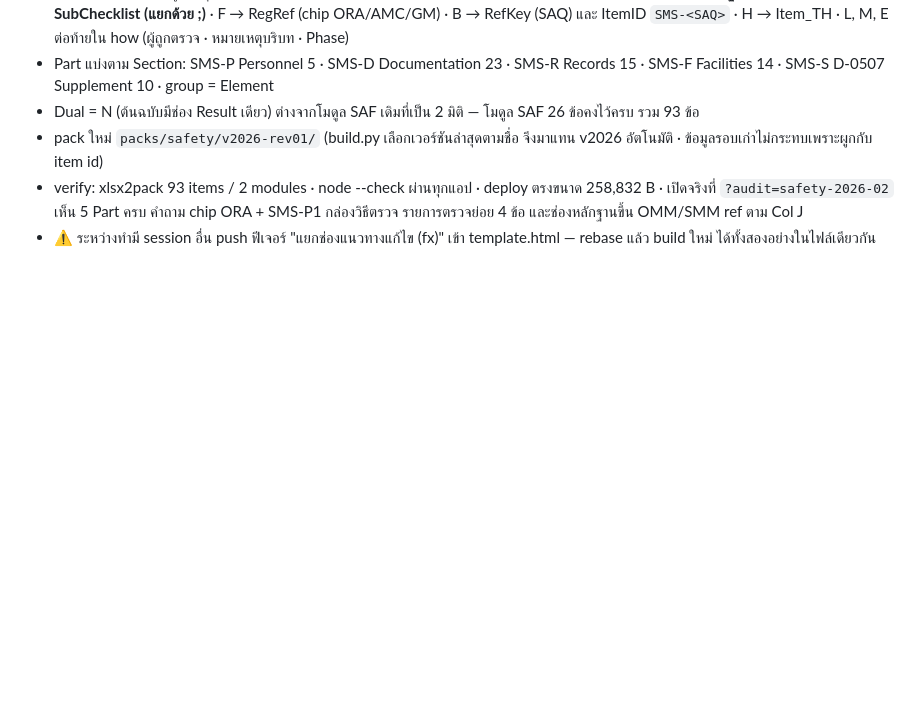
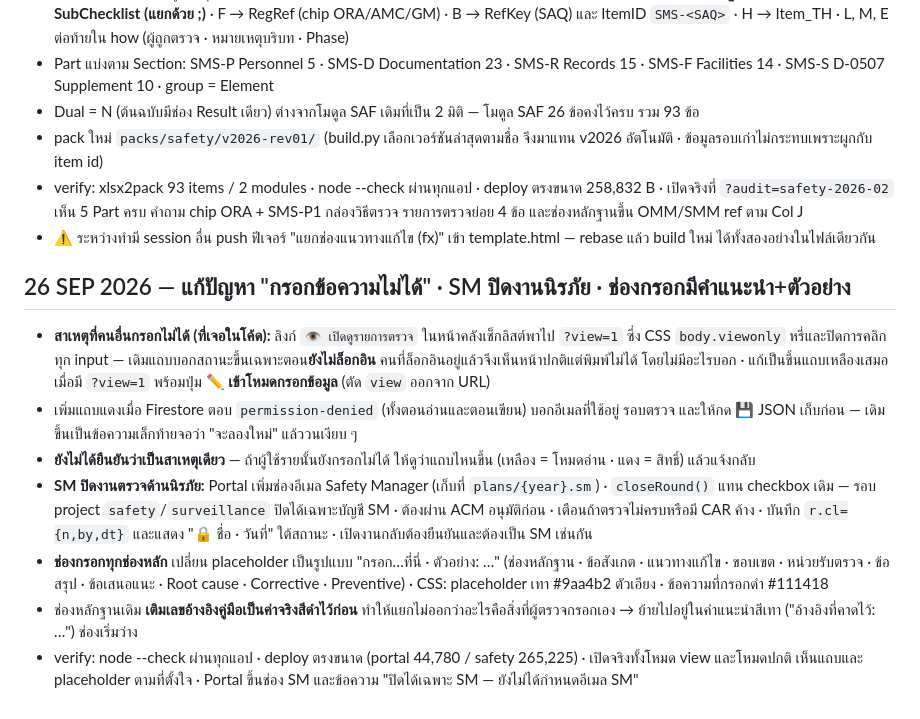
Before and after one commit to tistou35/d0507-audit, a Markdown page: HANDOFF.md, the part around the change. Rendered like a GitHub page; blank space fills up the shorter version.

Commit message:
HANDOFF: บันทึกการแก้ view-only trap · SM closure · placeholder

```diff
--- a/HANDOFF.md
+++ b/HANDOFF.md
@@ -195,3 +195,12 @@ URL: Portal ที่ root, งาน IAC ที่ `/iac/` (AUDIT_ID เดิ
 - pack ใหม่ `packs/safety/v2026-rev01/` (build.py เลือกเวอร์ชันล่าสุดตามชื่อ จึงมาแทน v2026 อัตโนมัติ · ข้อมูลรอบเก่าไม่กระทบเพราะผูกกับ item id)
 - verify: xlsx2pack 93 items / 2 modules · node --check ผ่านทุกแอป · deploy ตรงขนาด 258,832 B · เปิดจริงที่ `?audit=safety-2026-02` เห็น 5 Part ครบ คำถาม chip ORA + SMS-P1 กล่องวิธีตรวจ รายการตรวจย่อย 4 ข้อ และช่องหลักฐานขึ้น OMM/SMM ref ตาม Col J
 - ⚠️ ระหว่างทำมี session อื่น push ฟีเจอร์ "แยกช่องแนวทางแก้ไข (fx)" เข้า template.html — rebase แล้ว build ใหม่ ได้ทั้งสองอย่างในไฟล์เดียวกัน
+
+## 26 SEP 2026 — แก้ปัญหา "กรอกข้อความไม่ได้" · SM ปิดงานนิรภัย · ช่องกรอกมีคำแนะนำ+ตัวอย่าง
+- **สาเหตุที่คนอื่นกรอกไม่ได้ (ที่เจอในโค้ด):** ลิงก์ `👁 เปิดดูรายการตรวจ` ในหน้าคลังเช็กลิสต์พาไป `?view=1` ซึ่ง CSS `body.viewonly` หรี่และปิดการคลิกทุก input — เดิมแถบบอกสถานะขึ้นเฉพาะตอน**ยังไม่ล็อกอิน** คนที่ล็อกอินอยู่แล้วจึงเห็นหน้าปกติแต่พิมพ์ไม่ได้ โดยไม่มีอะไรบอก · แก้เป็นขึ้นแถบเหลืองเสมอเมื่อมี `?view=1` พร้อมปุ่ม **✏ เข้าโหมดกรอกข้อมูล** (ตัด `view` ออกจาก URL)
+- เพิ่มแถบแดงเมื่อ Firestore ตอบ `permission-denied` (ทั้งตอนอ่านและตอนเขียน) บอกอีเมลที่ใช้อยู่ รอบตรวจ และให้กด 💾 JSON เก็บก่อน — เดิมขึ้นเป็นข้อความเล็กท้ายจอว่า "จะลองใหม่" แล้ววนเงียบ ๆ
+- **ยังไม่ได้ยืนยันว่าเป็นสาเหตุเดียว** — ถ้าผู้ใช้รายนั้นยังกรอกไม่ได้ ให้ดูว่าแถบไหนขึ้น (เหลือง = โหมดอ่าน · แดง = สิทธิ์) แล้วแจ้งกลับ
+- **SM ปิดงานตรวจด้านนิรภัย:** Portal เพิ่มช่องอีเมล Safety Manager (เก็บที่ `plans/{year}.sm`) · `closeRound()` แทน checkbox เดิม — รอบ project `safety`/`surveillance` ปิดได้เฉพาะบัญชี SM · ต้องผ่าน ACM อนุมัติก่อน · เตือนถ้าตรวจไม่ครบหรือมี CAR ค้าง · บันทึก `r.cl={n,by,dt}` และแสดง "🔒 ชื่อ · วันที่" ใต้สถานะ · เปิดงานกลับต้องยืนยันและต้องเป็น SM เช่นกัน
+- **ช่องกรอกทุกช่องหลัก** เปลี่ยน placeholder เป็นรูปแบบ "กรอก…ที่นี่ · ตัวอย่าง: …" (ช่องหลักฐาน · ข้อสังเกต · แนวทางแก้ไข · ขอบเขต · หน่วยรับตรวจ · ข้อสรุป · ข้อเสนอแนะ · Root cause · Corrective · Preventive) · CSS: placeholder เทา #9aa4b2 ตัวเอียง · ข้อความที่กรอกดำ #111418
+- ช่องหลักฐานเดิม **เติมเลขอ้างอิงคู่มือเป็นค่าจริงสีดำไว้ก่อน** ทำให้แยกไม่ออกว่าอะไรคือสิ่งที่ผู้ตรวจกรอกเอง → ย้ายไปอยู่ในคำแนะนำสีเทา ("อ้างอิงที่คาดไว้: …") ช่องเริ่มว่าง
+- verify: node --check ผ่านทุกแอป · deploy ตรงขนาด (portal 44,780 / safety 265,225) · เปิดจริงทั้งโหมด view และโหมดปกติ เห็นแถบและ placeholder ตามที่ตั้งใจ · Portal ขึ้นช่อง SM และข้อความ "ปิดได้เฉพาะ SM — ยังไม่ได้กำหนดอีเมล SM"
```
